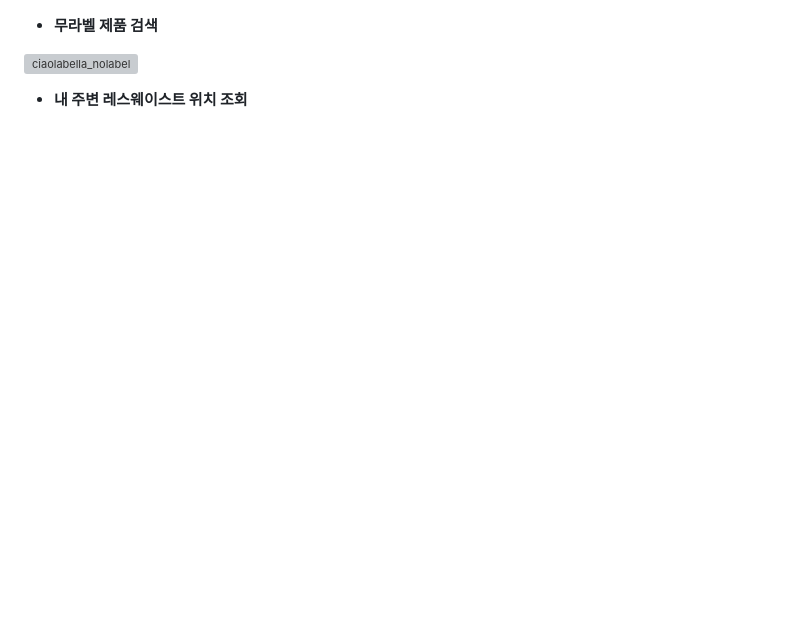
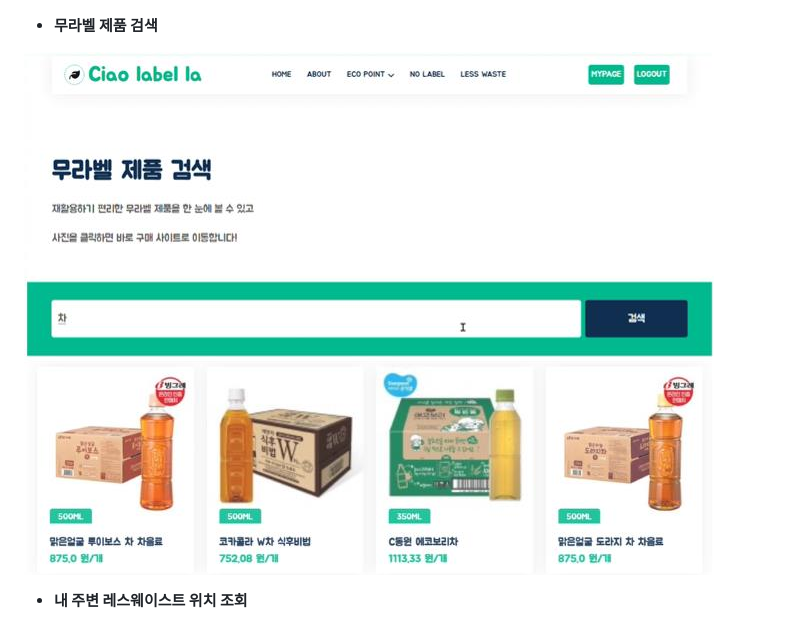
Before and after one commit to hanna-joo/PJT_CiaoLabelLa1, a Markdown page: README.md, the part around the change. Rendered like a GitHub page; blank space fills up the shorter version; grey boxes are pictures that could not be loaded.

```diff
--- a/README.md
+++ b/README.md
@@ -69,7 +69,7 @@
 
 - **무라벨 제품 검색**
 
-![ciaolabella_nolabel](README.assets/ciaolabella_nolabel.png)
+![ciaolabella_nolabel](README.assets/ciaolabella_nolabel.jpg)
 
 - **내 주변 레스웨이스트 위치 조회**
 
```
